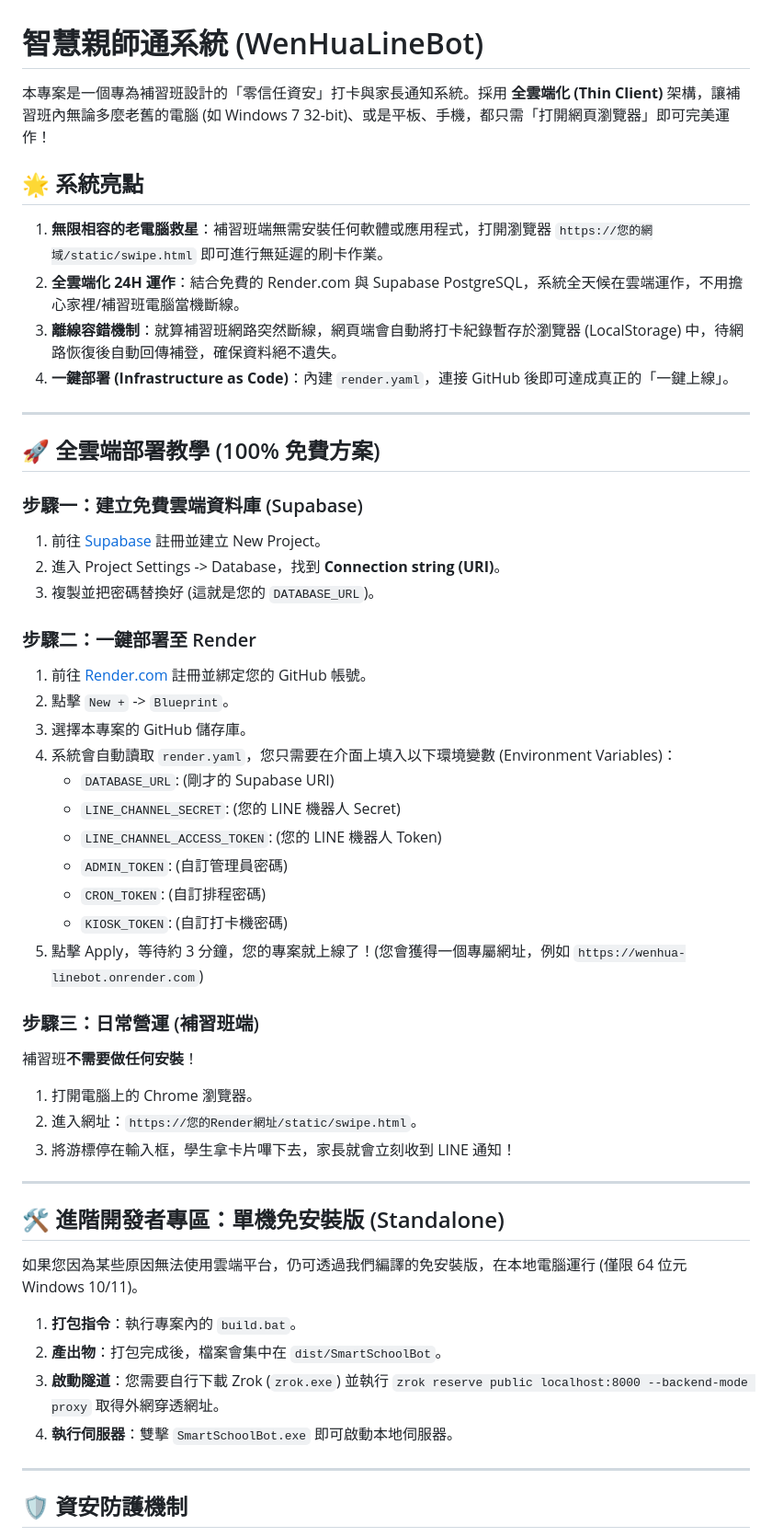
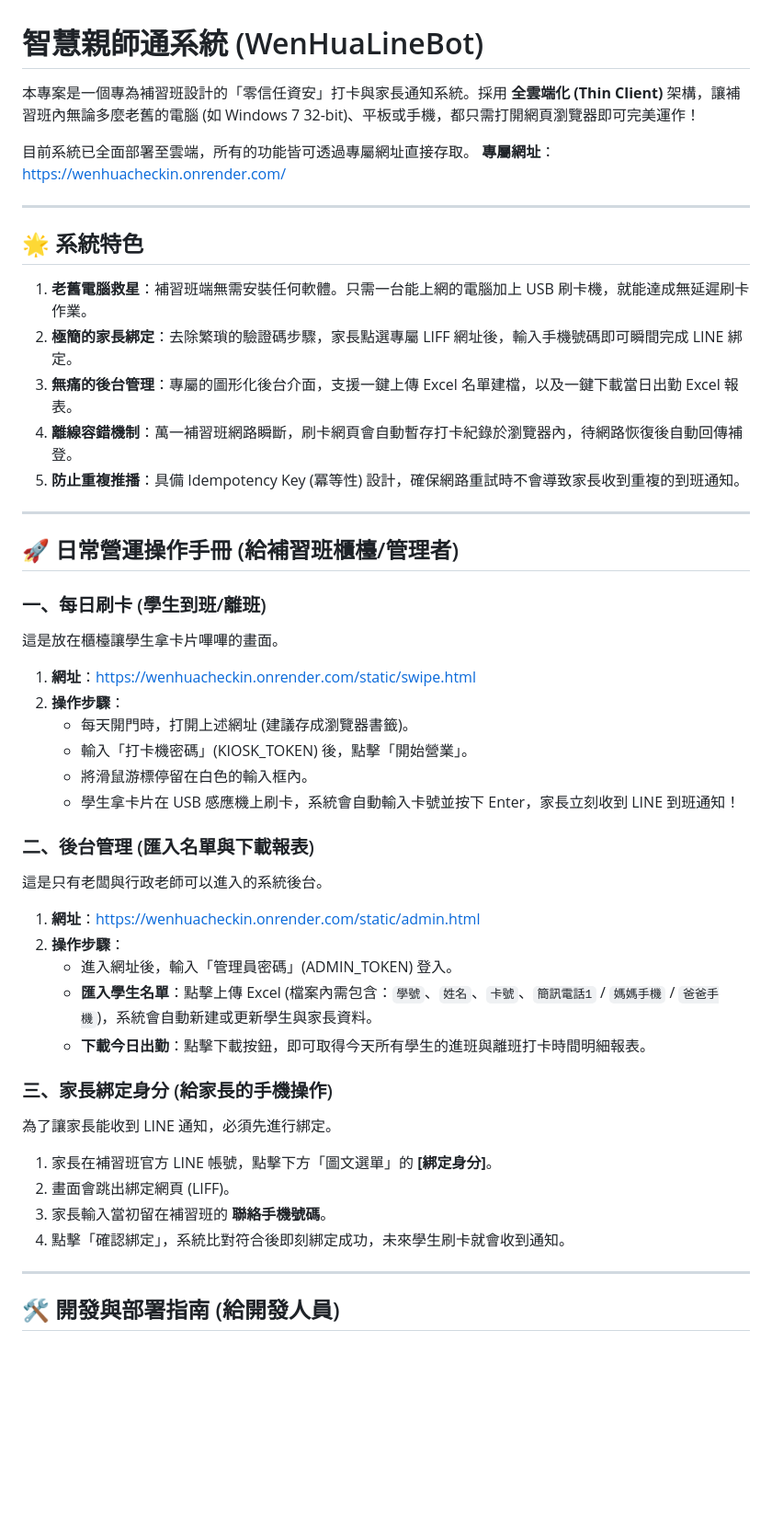
Before and after one commit to PeanutGT/WenHuaLineBot, a Markdown page: README.md, the part around one of its changes. Shown at 92% size. Rendered like a GitHub page; blank space fills up the shorter version.

Commit message:
docs: finalize comprehensive README with official URL and detailed operation manuals

```diff
--- a/README.md
+++ b/README.md
@@ -1,53 +1,49 @@
 # 智慧親師通系統 (WenHuaLineBot)
 
-本專案是一個專為補習班設計的「零信任資安」打卡與家長通知系統。採用 **全雲端化 (Thin Client)** 架構，讓補習班內無論多麼老舊的電腦 (如 Windows 7 32-bit)、或是平板、手機，都只需「打開網頁瀏覽器」即可完美運作！
+本專案是一個專為補習班設計的「零信任資安」打卡與家長通知系統。採用 **全雲端化 (Thin Client)** 架構，讓補習班內無論多麼老舊的電腦 (如 Windows 7 32-bit)、平板或手機，都只需打開網頁瀏覽器即可完美運作！
 
-## 🌟 系統亮點
-
-1. **無限相容的老電腦救星**：補習班端無需安裝任何軟體或應用程式，打開瀏覽器 `https://您的網域/static/swipe.html` 即可進行無延遲的刷卡作業。
-2. **全雲端化 24H 運作**：結合免費的 Render.com 與 Supabase PostgreSQL，系統全天候在雲端運作，不用擔心家裡/補習班電腦當機斷線。
-3. **離線容錯機制**：就算補習班網路突然斷線，網頁端會自動將打卡紀錄暫存於瀏覽器 (LocalStorage) 中，待網路恢復後自動回傳補登，確保資料絕不遺失。
-4. **一鍵部署 (Infrastructure as Code)**：內建 `render.yaml`，連接 GitHub 後即可達成真正的「一鍵上線」。
+目前系統已全面部署至雲端，所有的功能皆可透過專屬網址直接存取。
+**專屬網址**：[https://wenhuacheckin.onrender.com/](https://wenhuacheckin.onrender.com/)
 
 ---
 
-## 🚀 全雲端部署教學 (100% 免費方案)
+## 🌟 系統特色
 
-### 步驟一：建立免費雲端資料庫 (Supabase)
-1. 前往 [Supabase](https://supabase.com/) 註冊並建立 New Project。
-2. 進入 Project Settings -> Database，找到 **Connection string (URI)**。
-3. 複製並把密碼替換好 (這就是您的 `DATABASE_URL`)。
-
-### 步驟二：一鍵部署至 Render
-1. 前往 [Render.com](https://render.com/) 註冊並綁定您的 GitHub 帳號。
-2. 點擊 `New +` -> `Blueprint`。
-3. 選擇本專案的 GitHub 儲存庫。
-4. 系統會自動讀取 `render.yaml`，您只需要在介面上填入以下環境變數 (Environment Variables)：
-   - `DATABASE_URL`: (剛才的 Supabase URI)
-   - `LINE_CHANNEL_SECRET`: (您的 LINE 機器人 Secret)
-   - `LINE_CHANNEL_ACCESS_TOKEN`: (您的 LINE 機器人 Token)
-   - `ADMIN_TOKEN`: (自訂管理員密碼)
-   - `CRON_TOKEN`: (自訂排程密碼)
-   - `KIOSK_TOKEN`: (自訂打卡機密碼)
-5. 點擊 Apply，等待約 3 分鐘，您的專案就上線了！(您會獲得一個專屬網址，例如 `https://wenhua-linebot.onrender.com`)
-
-### 步驟三：日常營運 (補習班端)
-補習班**不需要做任何安裝**！
-1. 打開電腦上的 Chrome 瀏覽器。
-2. 進入網址：`https://您的Render網址/static/swipe.html`。
-3. 將游標停在輸入框，學生拿卡片嗶下去，家長就會立刻收到 LINE 通知！
+1. **老舊電腦救星**：補習班端無需安裝任何軟體。只需一台能上網的電腦加上 USB 刷卡機，就能達成無延遲刷卡作業。
+2. **極簡的家長綁定**：去除繁瑣的驗證碼步驟，家長點選專屬 LIFF 網址後，輸入手機號碼即可瞬間完成 LINE 綁定。
+3. **無痛的後台管理**：專屬的圖形化後台介面，支援一鍵上傳 Excel 名單建檔，以及一鍵下載當日出勤 Excel 報表。
+4. **離線容錯機制**：萬一補習班網路瞬斷，刷卡網頁會自動暫存打卡紀錄於瀏覽器內，待網路恢復後自動回傳補登。
+5. **防止重複推播**：具備 Idempotency Key (冪等性) 設計，確保網路重試時不會導致家長收到重複的到班通知。
 
 ---
 
-## 🛠️ 進階開發者專區：單機免安裝版 (Standalone)
-如果您因為某些原因無法使用雲端平台，仍可透過我們編譯的免安裝版，在本地電腦運行 (僅限 64 位元 Windows 10/11)。
+## 🚀 日常營運操作手冊 (給補習班櫃檯/管理者)
 
-1. **打包指令**：執行專案內的 `build.bat`。
-2. **產出物**：打包完成後，檔案會集中在 `dist/SmartSchoolBot`。
-3. **啟動隧道**：您需要自行下載 Zrok (`zrok.exe`) 並執行 `zrok reserve public localhost:8000 --backend-mode proxy` 取得外網穿透網址。
-4. **執行伺服器**：雙擊 `SmartSchoolBot.exe` 即可啟動本地伺服器。
+### 一、每日刷卡 (學生到班/離班)
+這是放在櫃檯讓學生拿卡片嗶嗶的畫面。
+1. **網址**：[https://wenhuacheckin.onrender.com/static/swipe.html](https://wenhuacheckin.onrender.com/static/swipe.html)
+2. **操作步驟**：
+   - 每天開門時，打開上述網址 (建議存成瀏覽器書籤)。
+   - 輸入「打卡機密碼」(KIOSK_TOKEN) 後，點擊「開始營業」。
+   - 將滑鼠游標停留在白色的輸入框內。
+   - 學生拿卡片在 USB 感應機上刷卡，系統會自動輸入卡號並按下 Enter，家長立刻收到 LINE 到班通知！
+
+### 二、後台管理 (匯入名單與下載報表)
+這是只有老闆與行政老師可以進入的系統後台。
+1. **網址**：[https://wenhuacheckin.onrender.com/static/admin.html](https://wenhuacheckin.onrender.com/static/admin.html)
+2. **操作步驟**：
+   - 進入網址後，輸入「管理員密碼」(ADMIN_TOKEN) 登入。
+   - **匯入學生名單**：點擊上傳 Excel (檔案內需包含：`學號`、`姓名`、`卡號`、`簡訊電話1` / `媽媽手機` / `爸爸手機`)，系統會自動新建或更新學生與家長資料。
+   - **下載今日出勤**：點擊下載按鈕，即可取得今天所有學生的進班與離班打卡時間明細報表。
+
+### 三、家長綁定身分 (給家長的手機操作)
+為了讓家長能收到 LINE 通知，必須先進行綁定。
+1. 家長在補習班官方 LINE 帳號，點擊下方「圖文選單」的 **[綁定身分]**。
+2. 畫面會跳出綁定網頁 (LIFF)。
+3. 家長輸入當初留在補習班的 **聯絡手機號碼**。
+4. 點擊「確認綁定」，系統比對符合後即刻綁定成功，未來學生刷卡就會收到通知。
 
 ---
 
-## 🛡️ 資安防護機制
+## 🛠️ 開發與部署指南 (給開發人員)
 
```
Also changed, not shown: other parts of README.md (+24 -4 lines).
